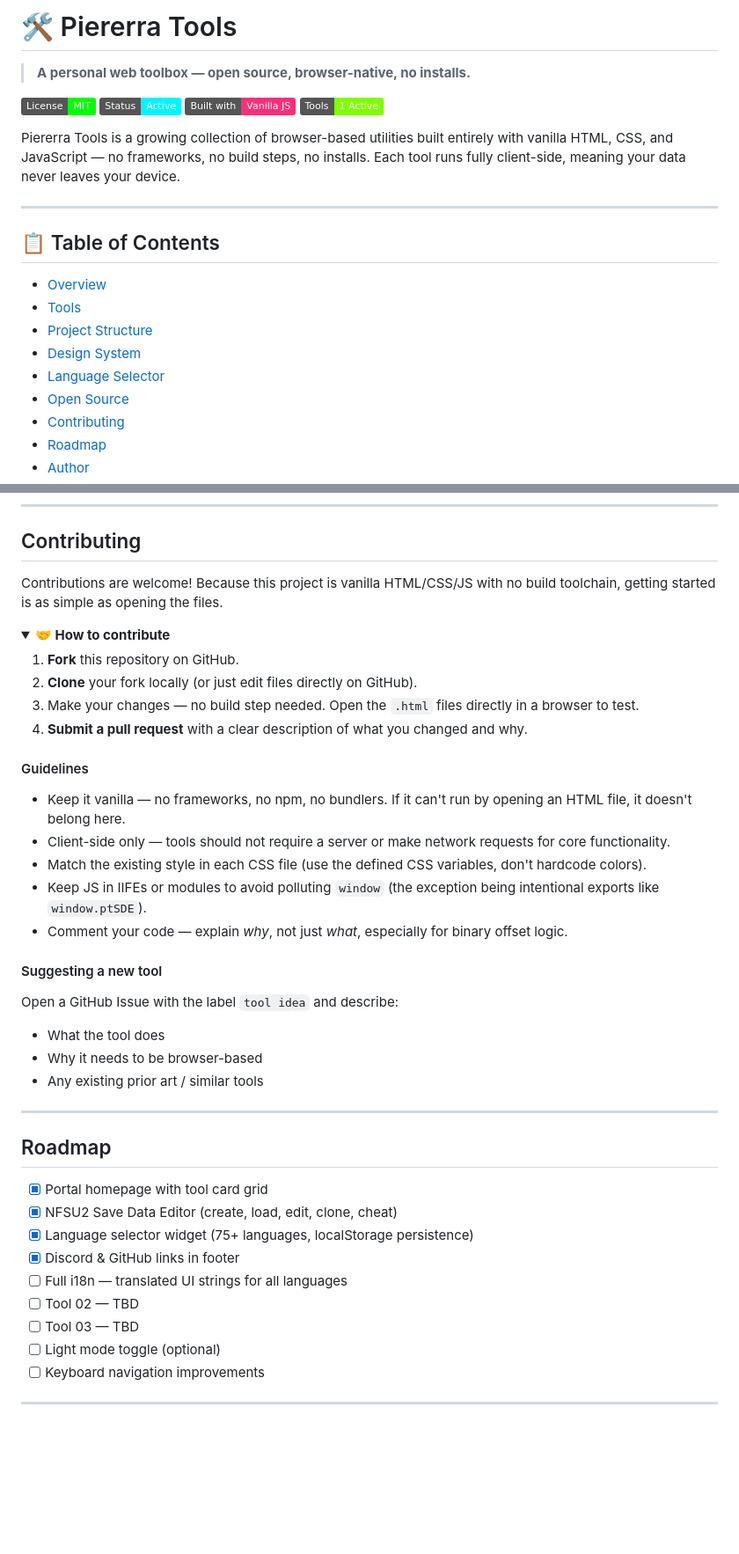
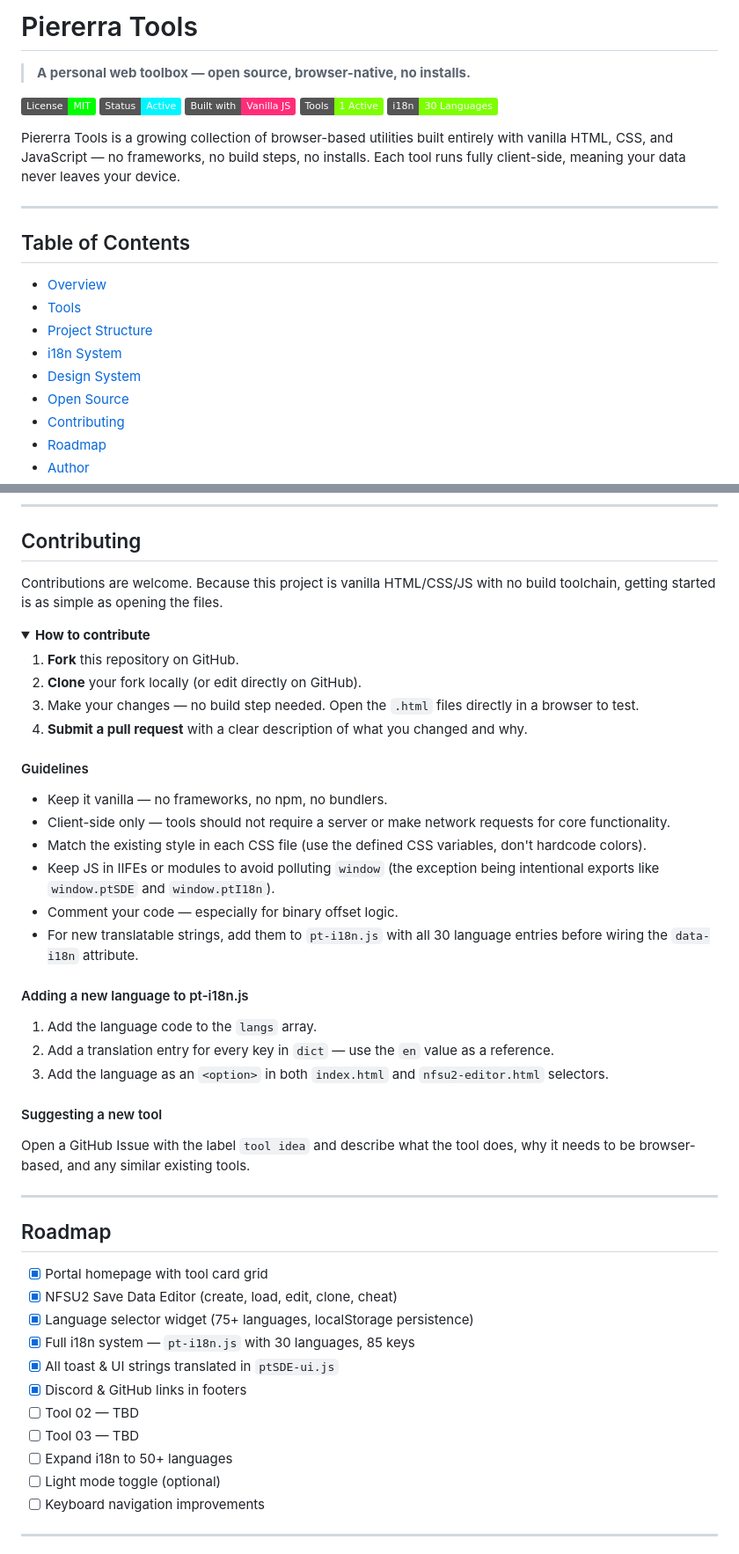
Before and after one commit to piererra/piererra-tools, a Markdown page: README.md, 2 parts joined by grey strips. Shown at 88% size. Rendered like a GitHub page; folded sections open; badges without logos; blank space fills up the shorter version.

```diff
--- a/README.md
+++ b/README.md
@@ -1,4 +1,4 @@
-# 🛠️ Piererra Tools
+# Piererra Tools
 
 > **A personal web toolbox — open source, browser-native, no installs.**
 
@@ -6,18 +6,19 @@
 [![Status: Active](https://img.shields.io/badge/Status-Active-00f5ff.svg)](#)
 [![Built with: Vanilla JS](https://img.shields.io/badge/Built%20with-Vanilla%20JS-ff2d78.svg)](#)
 [![Tools: 1 Active](https://img.shields.io/badge/Tools-1%20Active-7dff00.svg)](#tools)
+[![i18n: 30 Languages](https://img.shields.io/badge/i18n-30%20Languages-7dff00.svg)](#language-selector)
 
 Piererra Tools is a growing collection of browser-based utilities built entirely with vanilla HTML, CSS, and JavaScript — no frameworks, no build steps, no installs. Each tool runs fully client-side, meaning your data never leaves your device.
 
 ---
 
-## 📋 Table of Contents
+## Table of Contents
 
 - [Overview](#overview)
 - [Tools](#tools)
 - [Project Structure](#project-structure)
+- [i18n System](#i18n-system)
 - [Design System](#design-system)
-- [Language Selector](#language-selector)
 - [Open Source](#open-source)
 - [Contributing](#contributing)
 - [Roadmap](#roadmap)
@@ -277,30 +351,34 @@ SOFTWARE.
 
 ## Contributing
 
-Contributions are welcome! Because this project is vanilla HTML/CSS/JS with no build toolchain, getting started is as simple as opening the files.
+Contributions are welcome. Because this project is vanilla HTML/CSS/JS with no build toolchain, getting started is as simple as opening the files.
 
 <details>
-<summary><strong>🤝 How to contribute</strong></summary>
+<summary><strong>How to contribute</strong></summary>
 
 1. **Fork** this repository on GitHub.
-2. **Clone** your fork locally (or just edit files directly on GitHub).
+2. **Clone** your fork locally (or edit directly on GitHub).
 3. Make your changes — no build step needed. Open the `.html` files directly in a browser to test.
 4. **Submit a pull request** with a clear description of what you changed and why.
 
 #### Guidelines
 
-- Keep it vanilla — no frameworks, no npm, no bundlers. If it can't run by opening an HTML file, it doesn't belong here.
+- Keep it vanilla — no frameworks, no npm, no bundlers.
 - Client-side only — tools should not require a server or make network requests for core functionality.
 - Match the existing style in each CSS file (use the defined CSS variables, don't hardcode colors).
-- Keep JS in IIFEs or modules to avoid polluting `window` (the exception being intentional exports like `window.ptSDE`).
-- Comment your code — explain *why*, not just *what*, especially for binary offset logic.
+- Keep JS in IIFEs or modules to avoid polluting `window` (the exception being intentional exports like `window.ptSDE` and `window.ptI18n`).
+- Comment your code — especially for binary offset logic.
+- For new translatable strings, add them to `pt-i18n.js` with all 30 language entries before wiring the `data-i18n` attribute.
+
+#### Adding a new language to pt-i18n.js
+
+1. Add the language code to the `langs` array.
+2. Add a translation entry for every key in `dict` — use the `en` value as a reference.
+3. Add the language as an `<option>` in both `index.html` and `nfsu2-editor.html` selectors.
 
 #### Suggesting a new tool
 
-Open a GitHub Issue with the label `tool idea` and describe:
-- What the tool does
-- Why it needs to be browser-based
-- Any existing prior art / similar tools
+Open a GitHub Issue with the label `tool idea` and describe what the tool does, why it needs to be browser-based, and any similar existing tools.
 
 </details>
 
@@ -311,10 +389,12 @@ Open a GitHub Issue with the label `tool idea` and describe:
 - [x] Portal homepage with tool card grid
 - [x] NFSU2 Save Data Editor (create, load, edit, clone, cheat)
 - [x] Language selector widget (75+ languages, localStorage persistence)
-- [x] Discord & GitHub links in footer
-- [ ] Full i18n — translated UI strings for all languages
+- [x] Full i18n system — `pt-i18n.js` with 30 languages, 85 keys
+- [x] All toast & UI strings translated in `ptSDE-ui.js`
+- [x] Discord & GitHub links in footers
 - [ ] Tool 02 — TBD
 - [ ] Tool 03 — TBD
+- [ ] Expand i18n to 50+ languages
 - [ ] Light mode toggle (optional)
 - [ ] Keyboard navigation improvements
 
```
Also changed, not shown: other parts of README.md (+99 -26 lines).
